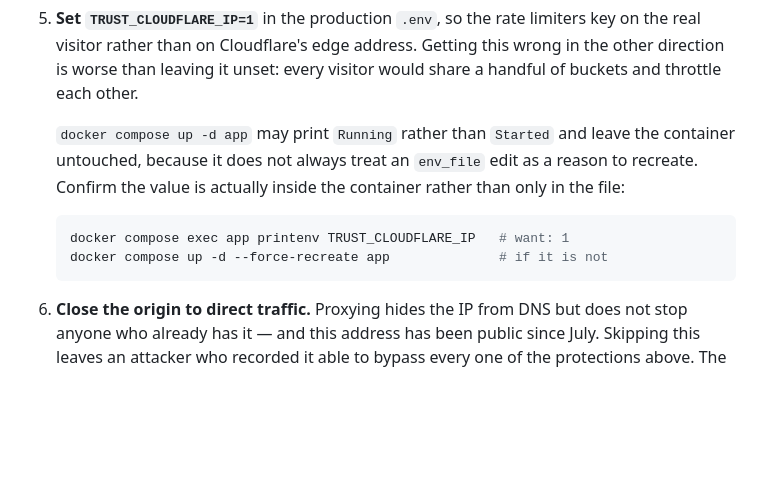
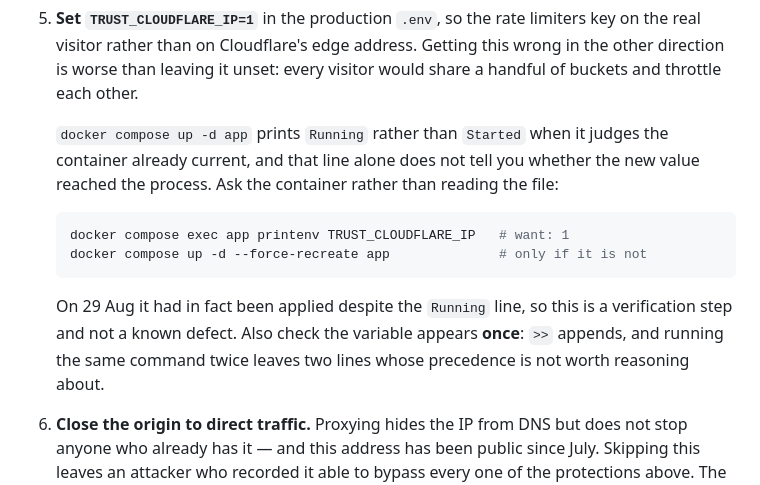
Before and after one commit to tiualvin/beyond-every-art, a Markdown page: docs/EDGE_PROTECTION.md, the part around the change. Drawn GitHub-style; blank space fills up the shorter version.

Commit message:
Correct the compose env_file note to what was observed
The previous wording said compose leaves the container untouched on an
env_file edit. That was inferred from a Running line and the box then
showed the variable already present, so the claim was wrong. What stands
is the verification step: ask the container, do not read the file. Adds
the duplicate-line check, which was the real problem.

````diff
--- a/docs/EDGE_PROTECTION.md
+++ b/docs/EDGE_PROTECTION.md
@@ -187,15 +187,20 @@ inside the app container, so it never crosses the proxy.
    wrong in the other direction is worse than leaving it unset: every visitor
    would share a handful of buckets and throttle each other.
 
-   `docker compose up -d app` may print `Running` rather than `Started` and
-   leave the container untouched, because it does not always treat an `env_file`
-   edit as a reason to recreate. Confirm the value is actually inside the
-   container rather than only in the file:
+   `docker compose up -d app` prints `Running` rather than `Started` when it
+   judges the container already current, and that line alone does not tell you
+   whether the new value reached the process. Ask the container rather than
+   reading the file:
 
    ```bash
    docker compose exec app printenv TRUST_CLOUDFLARE_IP   # want: 1
-   docker compose up -d --force-recreate app              # if it is not
+   docker compose up -d --force-recreate app              # only if it is not
    ```
+
+   On 29 Aug it had in fact been applied despite the `Running` line, so this is
+   a verification step and not a known defect. Also check the variable appears
+   **once**: `>>` appends, and running the same command twice leaves two lines
+   whose precedence is not worth reasoning about.
 
 6. **Close the origin to direct traffic.** Proxying hides the IP from DNS but
    does not stop anyone who already has it — and this address has been public
````
